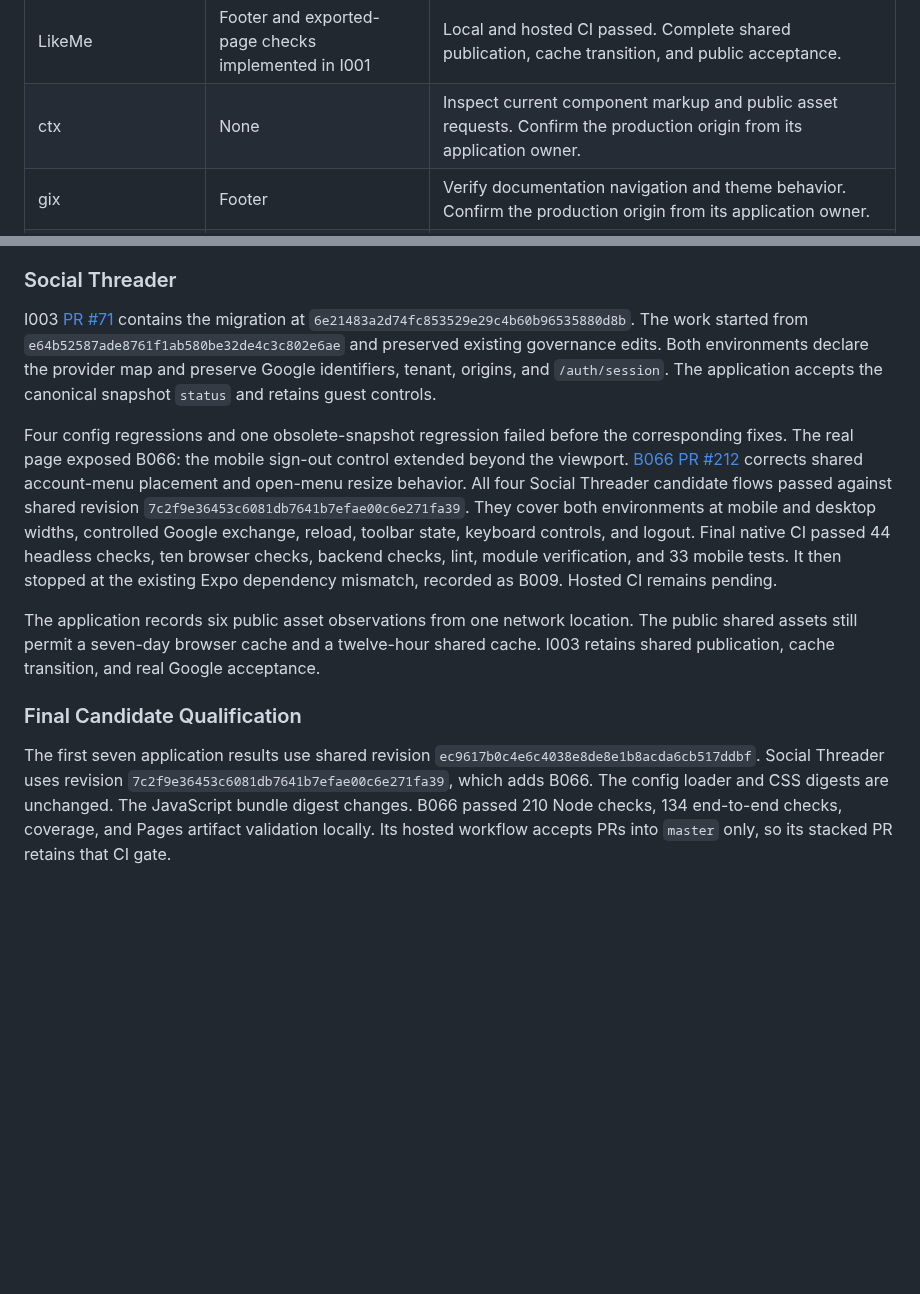
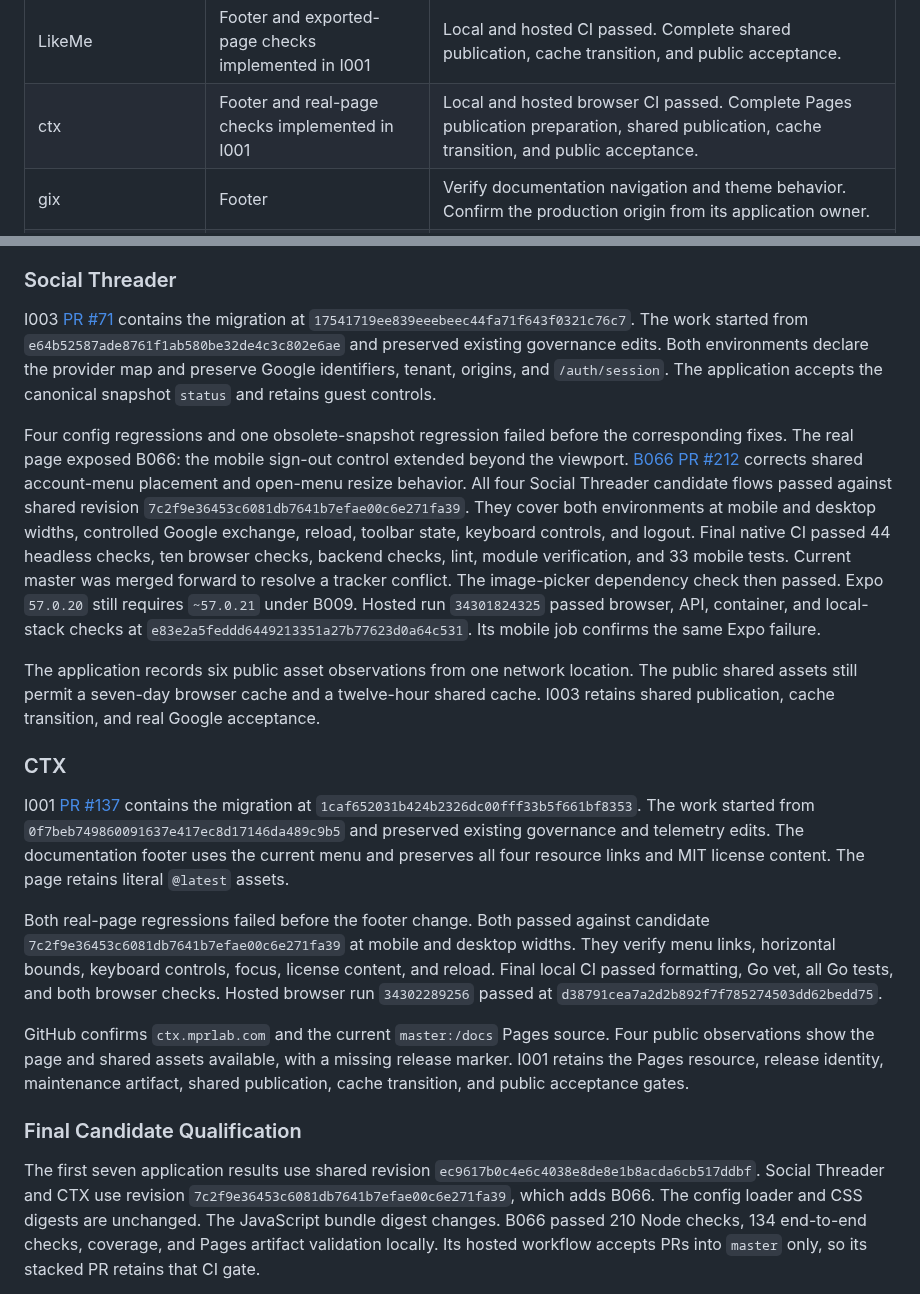
Before and after one commit to MarcoPoloResearchLab/mpr-ui, a Markdown page: docs/i009/README.md, 2 parts joined by grey strips. GitHub-like rendering; blank space fills up the shorter version.

Commit message:
docs: record CTX migration and hosted consumer results

```diff
--- a/docs/i009/README.md
+++ b/docs/i009/README.md
@@ -44,7 +44,7 @@ Use each repository's current agent instructions and test-driven sequence.
 | WriterBlock | Config, two pages, auth bootstrap, and candidate tests implemented in I014 | Local CI passed. Complete hosted CI, shared publication, cache transition, and real Google acceptance. |
 | gravity | Config, generator, two pages, and candidate checks implemented in I002 | Local and hosted CI passed. Complete shared publication, cache transition, and real Google acceptance. |
 | LikeMe | Footer and exported-page checks implemented in I001 | Local and hosted CI passed. Complete shared publication, cache transition, and public acceptance. |
-| ctx | None | Inspect current component markup and public asset requests. Confirm the production origin from its application owner. |
+| ctx | Footer and real-page checks implemented in I001 | Local and hosted browser CI passed. Complete Pages publication preparation, shared publication, cache transition, and public acceptance. |
 | gix | Footer | Verify documentation navigation and theme behavior. Confirm the production origin from its application owner. |
 | marcopolo.github.io | Six public footers implemented in F005 | Source migration and candidate tests passed. Complete published shared-asset qualification and F007 hosted acceptance. |
 | tyemirov.github.io | 14 pages | Verify older header and footer attributes against the complete current contract. Verify gallery and music page behavior. |
@@ -195,7 +195,7 @@ I002 retains shared publication, cache qualification, and real Google acceptance
 
 ### Social Threader
 
-I003 [PR #71](https://github.com/MarcoPoloResearchLab/social_threader/pull/71) contains the migration at `6e21483a2d74fc853529e29c4b60b96535880d8b`.
+I003 [PR #71](https://github.com/MarcoPoloResearchLab/social_threader/pull/71) contains the migration at `17541719ee839eeebeec44fa71f643f0321c76c7`.
 The work started from `e64b52587ade8761f1ab580be32de4c3c802e6ae` and preserved existing governance edits.
 Both environments declare the provider map and preserve Google identifiers, tenant, origins, and `/auth/session`.
 The application accepts the canonical snapshot `status` and retains guest controls.
@@ -206,17 +206,36 @@ The real page exposed B066: the mobile sign-out control extended beyond the view
 All four Social Threader candidate flows passed against shared revision `7c2f9e36453c6081db7641b7efae00c6e271fa39`.
 They cover both environments at mobile and desktop widths, controlled Google exchange, reload, toolbar state, keyboard controls, and logout.
 Final native CI passed 44 headless checks, ten browser checks, backend checks, lint, module verification, and 33 mobile tests.
-It then stopped at the existing Expo dependency mismatch, recorded as B009.
-Hosted CI remains pending.
+Current master was merged forward to resolve a tracker conflict. The image-picker dependency check then passed.
+Expo `57.0.20` still requires `~57.0.21` under B009.
+Hosted run `34301824325` passed browser, API, container, and local-stack checks at `e83e2a5feddd6449213351a27b77623d0a64c531`.
+Its mobile job confirms the same Expo failure.
 
 The application records six public asset observations from one network location.
 The public shared assets still permit a seven-day browser cache and a twelve-hour shared cache.
 I003 retains shared publication, cache transition, and real Google acceptance.
 
+### CTX
+
+I001 [PR #137](https://github.com/tyemirov/ctx/pull/137) contains the migration at `1caf652031b424b2326dc00fff33b5f661bf8353`.
+The work started from `0f7beb749860091637e417ec8d17146da489c9b5` and preserved existing governance and telemetry edits.
+The documentation footer uses the current menu and preserves all four resource links and MIT license content.
+The page retains literal `@latest` assets.
+
+Both real-page regressions failed before the footer change.
+Both passed against candidate `7c2f9e36453c6081db7641b7efae00c6e271fa39` at mobile and desktop widths.
+They verify menu links, horizontal bounds, keyboard controls, focus, license content, and reload.
+Final local CI passed formatting, Go vet, all Go tests, and both browser checks.
+Hosted browser run `34302289256` passed at `d38791cea7a2d2b892f7f785274503dd62bedd75`.
+
+GitHub confirms `ctx.mprlab.com` and the current `master:/docs` Pages source.
+Four public observations show the page and shared assets available, with a missing release marker.
+I001 retains the Pages resource, release identity, maintenance artifact, shared publication, cache transition, and public acceptance gates.
+
 ### Final Candidate Qualification
 
 The first seven application results use shared revision `ec9617b0c4e6c4038e8de8e1b8acda6cb517ddbf`.
-Social Threader uses revision `7c2f9e36453c6081db7641b7efae00c6e271fa39`, which adds B066.
+Social Threader and CTX use revision `7c2f9e36453c6081db7641b7efae00c6e271fa39`, which adds B066.
 The config loader and CSS digests are unchanged. The JavaScript bundle digest changes.
 B066 passed 210 Node checks, 134 end-to-end checks, coverage, and Pages artifact validation locally.
 Its hosted workflow accepts PRs into `master` only, so its stacked PR retains that CI gate.
```
